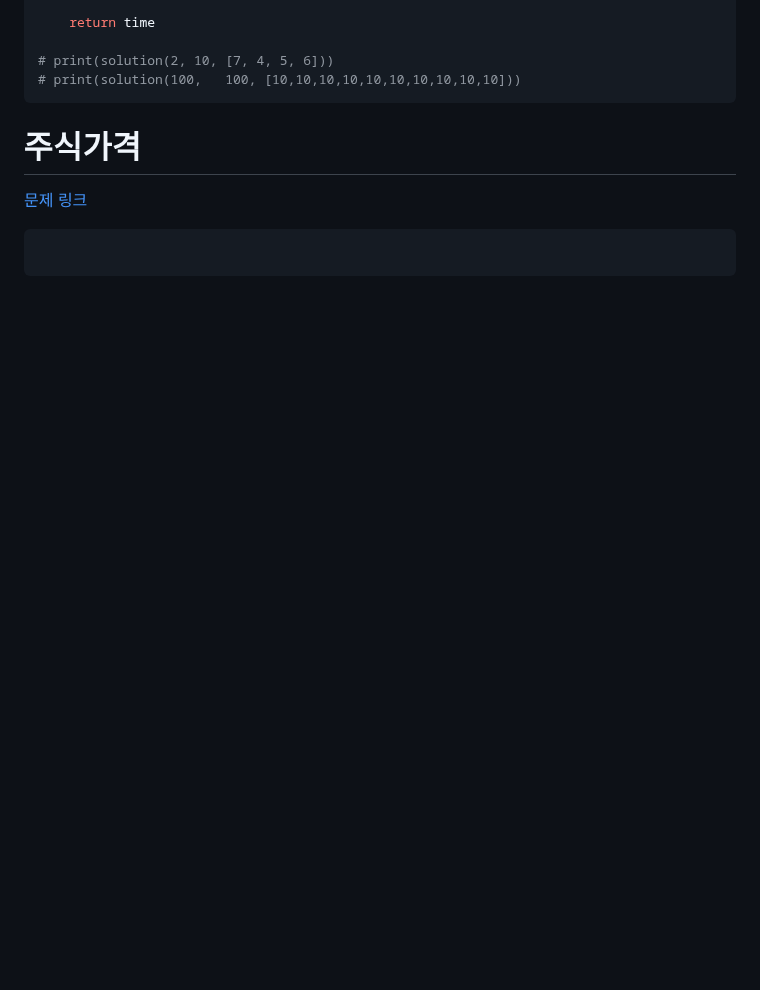
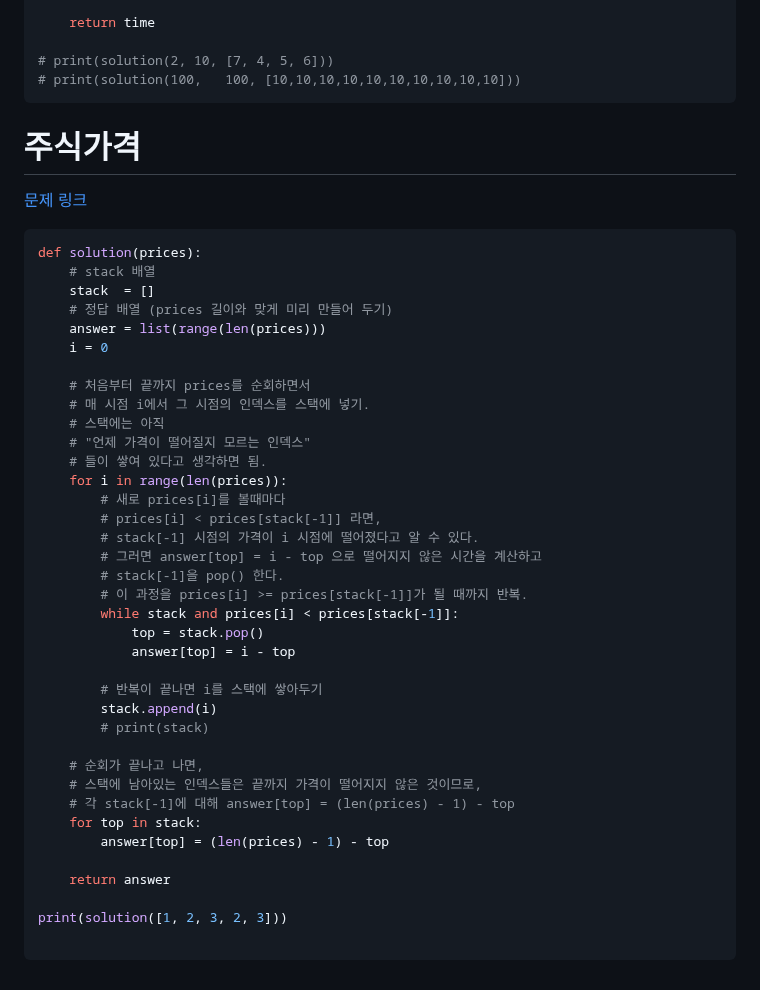
Before and after one commit to dngur521/blog, a Markdown page: blog/[20250630]_[스택 큐]_[python]_[]_[프로그래머스]_[].md, the part around the change. Rendered like a GitHub page; blank space fills up the shorter version.

Commit message:
스택 큐 - 주식가격 업로드

````diff
--- a/blog/[20250630]_[스택 큐]_[python]_[]_[프로그래머스]_[].md
+++ b/blog/[20250630]_[스택 큐]_[python]_[]_[프로그래머스]_[].md
@@ -209,5 +209,41 @@ def solution(bridge_length, weight, truck_weights):
 # 주식가격
 [문제 링크](https://school.programmers.co.kr/learn/courses/30/lessons/42584)
 ```python
+def solution(prices):
+    # stack 배열
+    stack  = []
+    # 정답 배열 (prices 길이와 맞게 미리 만들어 두기)
+    answer = list(range(len(prices)))
+    i = 0
+
+    # 처음부터 끝까지 prices를 순회하면서
+    # 매 시점 i에서 그 시점의 인덱스를 스택에 넣기.
+    # 스택에는 아직
+    # "언제 가격이 떨어질지 모르는 인덱스"
+    # 들이 쌓여 있다고 생각하면 됨.
+    for i in range(len(prices)):
+        # 새로 prices[i]를 볼때마다
+        # prices[i] < prices[stack[-1]] 라면,
+        # stack[-1] 시점의 가격이 i 시점에 떨어졌다고 알 수 있다.
+        # 그러면 answer[top] = i - top 으로 떨어지지 않은 시간을 계산하고
+        # stack[-1]을 pop() 한다.
+        # 이 과정을 prices[i] >= prices[stack[-1]]가 될 때까지 반복.
+        while stack and prices[i] < prices[stack[-1]]:
+            top = stack.pop()
+            answer[top] = i - top
+
+        # 반복이 끝나면 i를 스택에 쌓아두기
+        stack.append(i)
+        # print(stack)
+
+    # 순회가 끝나고 나면,
+    # 스택에 남아있는 인덱스들은 끝까지 가격이 떨어지지 않은 것이므로,
+    # 각 stack[-1]에 대해 answer[top] = (len(prices) - 1) - top
+    for top in stack:
+        answer[top] = (len(prices) - 1) - top
+
+    return answer
+
+print(solution([1, 2, 3, 2, 3]))
 
 ```
````
